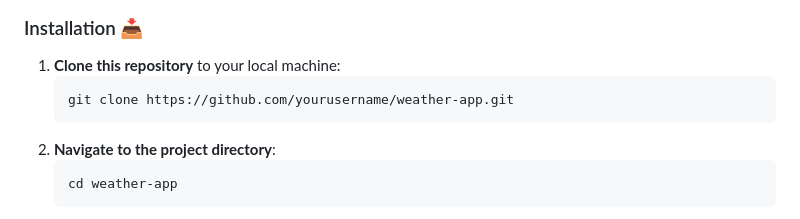
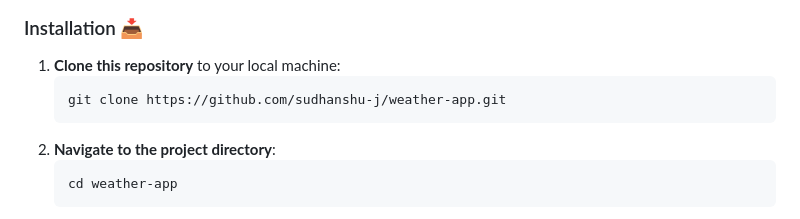
Before and after one commit to sudhanshu-j/Weather-Application, a Markdown page: README.md, the part around the change. Drawn GitHub-style.

````diff
--- a/README.md
+++ b/README.md
@@ -82,7 +82,7 @@ Before you get started, make sure you have the following:
 
 1. **Clone this repository** to your local machine:
     ```bash
-    git clone https://github.com/yourusername/weather-app.git
+    git clone https://github.com/sudhanshu-j/weather-app.git
     ```
 2. **Navigate to the project directory**:
     ```bash
````
